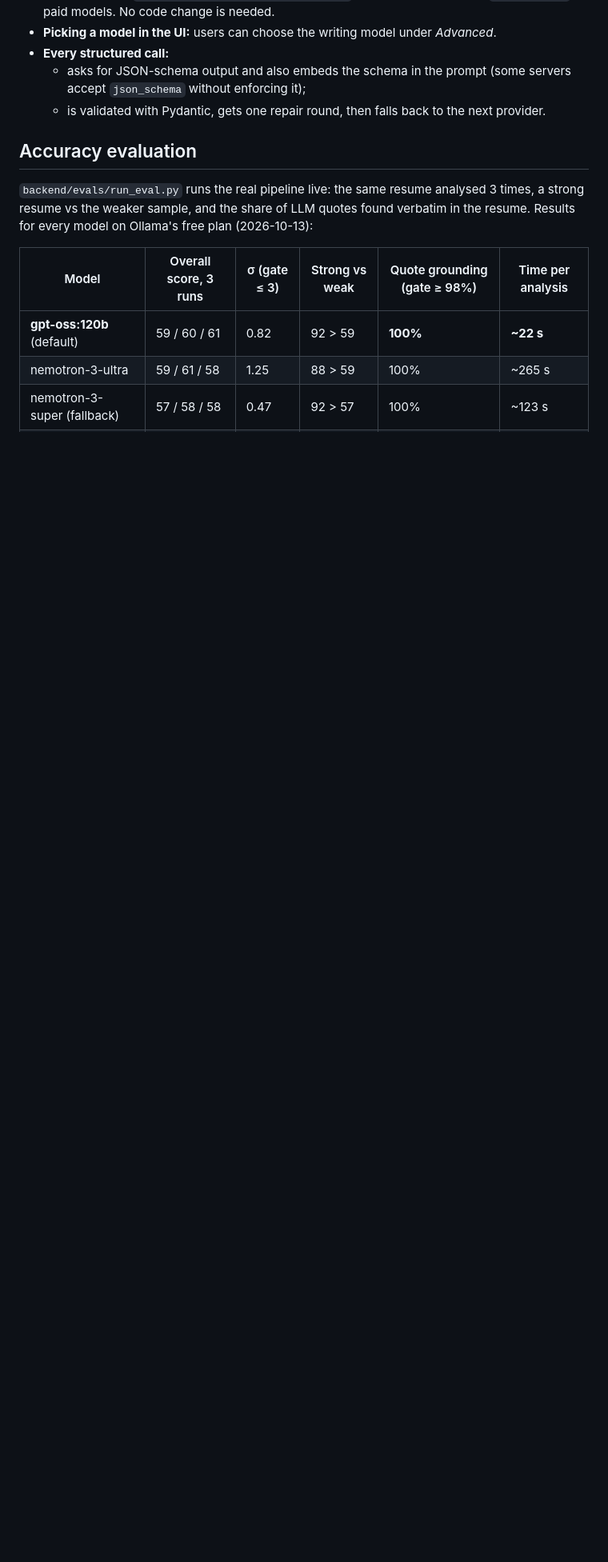
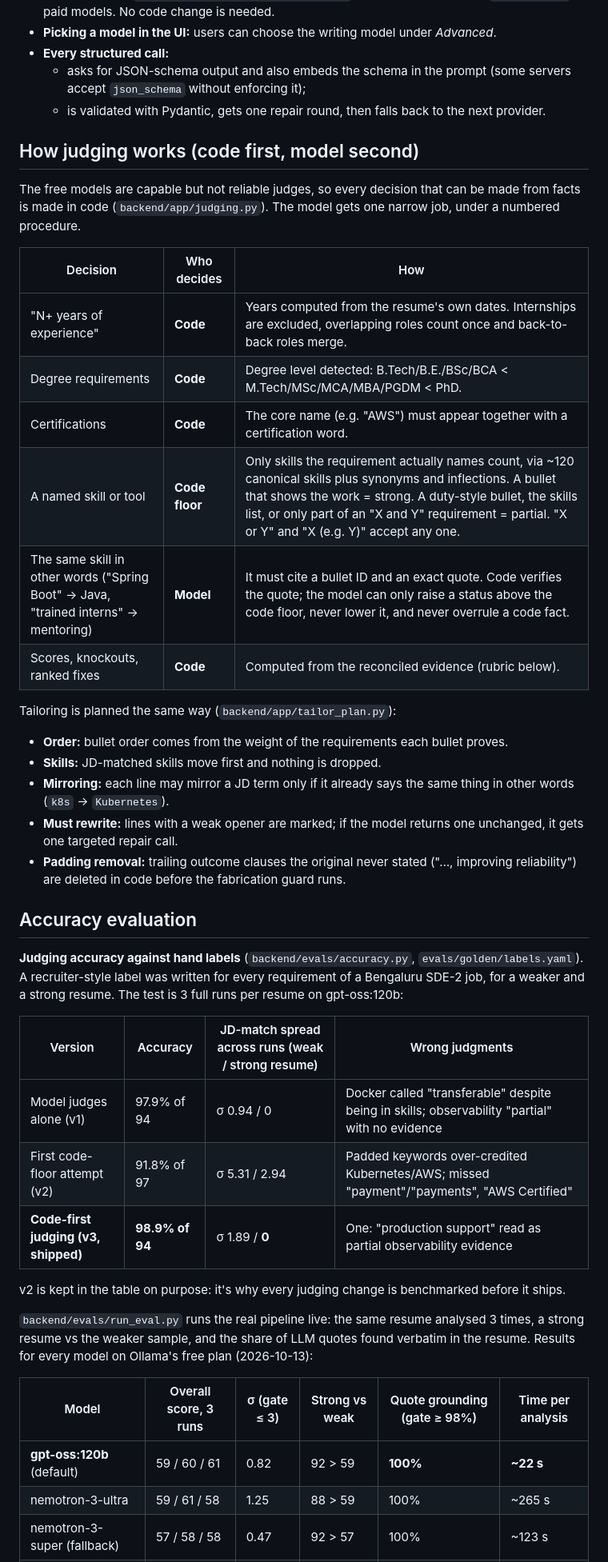
Before and after one commit to aayush110410/resume-customizer, a Markdown page: README.md, the part around one of its changes. Shown at 80% size. Drawn GitHub-style; blank space fills up the shorter version.

Commit message:
docs: how code-first judging works and the labelled accuracy benchmark

```diff
--- a/README.md
+++ b/README.md
@@ -92,7 +92,38 @@ All free:
   - asks for JSON-schema output and also embeds the schema in the prompt (some servers accept `json_schema` without enforcing it);
   - is validated with Pydantic, gets one repair round, then falls back to the next provider.
 
+## How judging works (code first, model second)
+
+The free models are capable but not reliable judges, so every decision that can be made from facts is made in code (`backend/app/judging.py`). The model gets one narrow job, under a numbered procedure.
+
+| Decision | Who decides | How |
+|---|---|---|
+| "N+ years of experience" | **Code** | Years computed from the resume's own dates. Internships are excluded, overlapping roles count once and back-to-back roles merge. |
+| Degree requirements | **Code** | Degree level detected: B.Tech/B.E./BSc/BCA < M.Tech/MSc/MCA/MBA/PGDM < PhD. |
+| Certifications | **Code** | The core name (e.g. "AWS") must appear together with a certification word. |
+| A named skill or tool | **Code floor** | Only skills the requirement actually names count, via ~120 canonical skills plus synonyms and inflections. A bullet that shows the work = strong. A duty-style bullet, the skills list, or only part of an "X and Y" requirement = partial. "X or Y" and "X (e.g. Y)" accept any one. |
+| The same skill in other words ("Spring Boot" → Java, "trained interns" → mentoring) | **Model** | It must cite a bullet ID and an exact quote. Code verifies the quote; the model can only raise a status above the code floor, never lower it, and never overrule a code fact. |
+| Scores, knockouts, ranked fixes | **Code** | Computed from the reconciled evidence (rubric below). |
+
+Tailoring is planned the same way (`backend/app/tailor_plan.py`):
+- **Order:** bullet order comes from the weight of the requirements each bullet proves.
+- **Skills:** JD-matched skills move first and nothing is dropped.
+- **Mirroring:** each line may mirror a JD term only if it already says the same thing in other words (`k8s` → `Kubernetes`).
+- **Must rewrite:** lines with a weak opener are marked; if the model returns one unchanged, it gets one targeted repair call.
+- **Padding removal:** trailing outcome clauses the original never stated ("…, improving reliability") are deleted in code before the fabrication guard runs.
+
 ## Accuracy evaluation
+
+**Judging accuracy against hand labels** (`backend/evals/accuracy.py`, `evals/golden/labels.yaml`). A recruiter-style label was written for every requirement of a Bengaluru SDE-2 job, for a weaker and a strong resume. The test is 3 full runs per resume on gpt-oss:120b:
+
+| Version | Accuracy | JD-match spread across runs (weak / strong resume) | Wrong judgments |
+|---|---|---|---|
+| Model judges alone (v1) | 97.9% of 94 | σ 0.94 / 0 | Docker called "transferable" despite being in skills; observability "partial" with no evidence |
+| First code-floor attempt (v2) | 91.8% of 97 | σ 5.31 / 2.94 | Padded keywords over-credited Kubernetes/AWS; missed "payment"/"payments", "AWS Certified" |
+| **Code-first judging (v3, shipped)** | **98.9% of 94** | σ 1.89 / **0** | One: "production support" read as partial observability evidence |
+
+v2 is kept in the table on purpose: it's why every judging change is benchmarked before it ships.
+
 
 `backend/evals/run_eval.py` runs the real pipeline live: the same resume analysed 3 times, a strong resume vs the weaker sample, and the share of LLM quotes found verbatim in the resume. Results for every model on Ollama's free plan (2026-10-13):
 
```
Also changed, not shown: other parts of README.md (+2 -2 lines).
